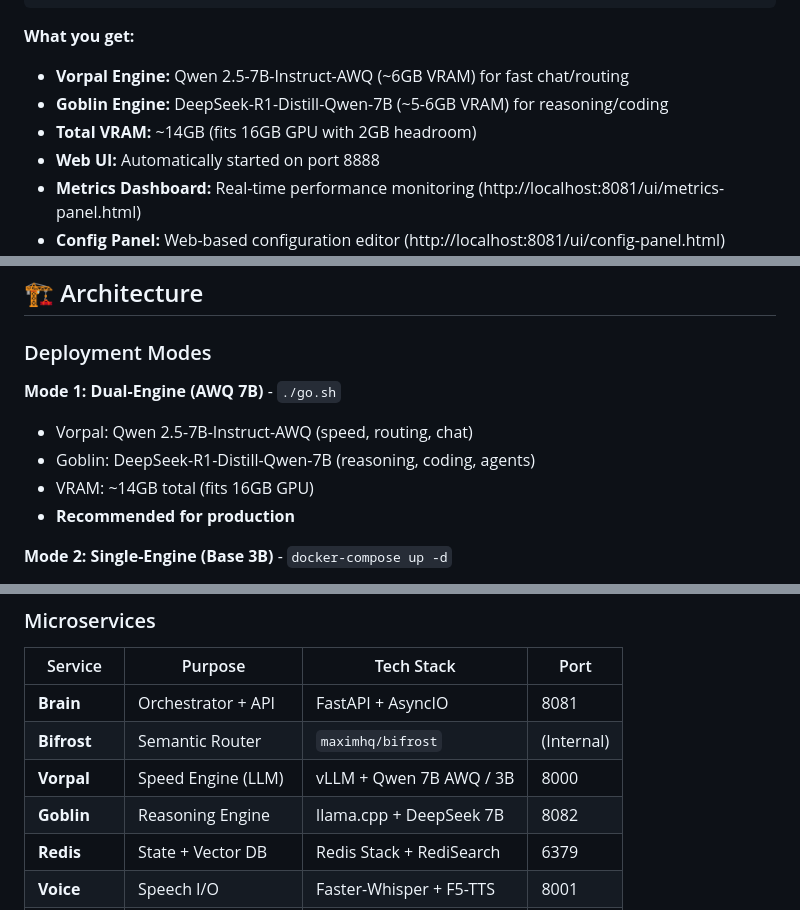
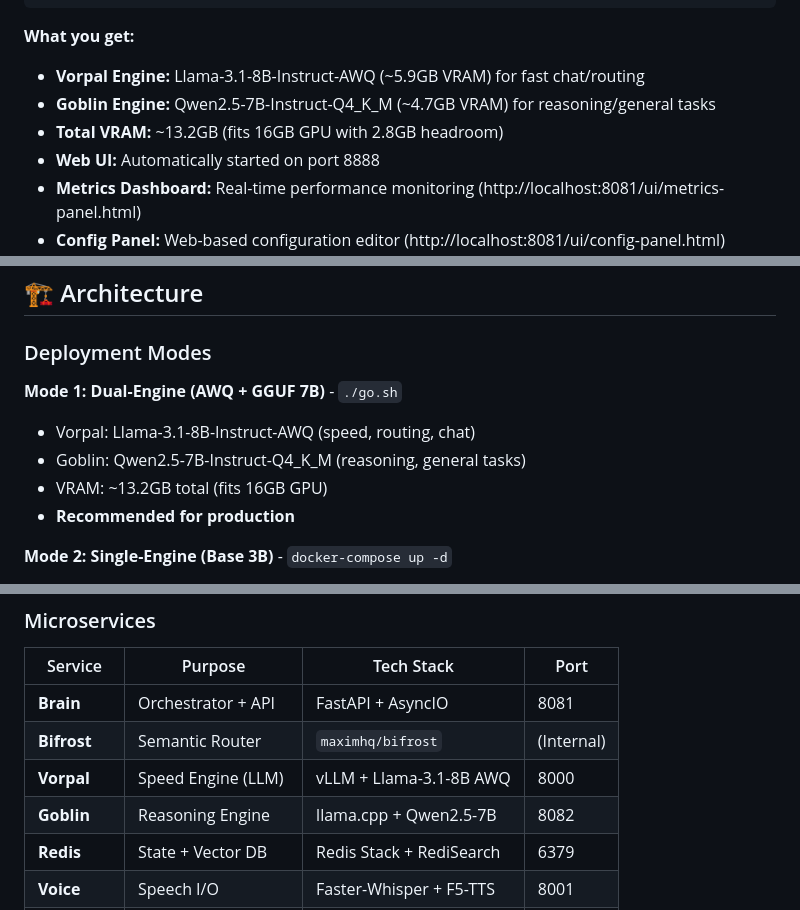
Before and after one commit to Atari-Katana/Archive-AI, a Markdown page: README.md, 3 parts joined by grey strips. GitHub-like rendering.

````diff
--- a/README.md
+++ b/README.md
@@ -74,9 +74,9 @@ bash scripts/health-check.sh
 ```
 
 **What you get:**
-- **Vorpal Engine:** Qwen 2.5-7B-Instruct-AWQ (~6GB VRAM) for fast chat/routing
-- **Goblin Engine:** DeepSeek-R1-Distill-Qwen-7B (~5-6GB VRAM) for reasoning/coding
-- **Total VRAM:** ~14GB (fits 16GB GPU with 2GB headroom)
+- **Vorpal Engine:** Llama-3.1-8B-Instruct-AWQ (~5.9GB VRAM) for fast chat/routing
+- **Goblin Engine:** Qwen2.5-7B-Instruct-Q4_K_M (~4.7GB VRAM) for reasoning/general tasks
+- **Total VRAM:** ~13.2GB (fits 16GB GPU with 2.8GB headroom)
 - **Web UI:** Automatically started on port 8888
 - **Metrics Dashboard:** Real-time performance monitoring (http://localhost:8081/ui/metrics-panel.html)
 - **Config Panel:** Web-based configuration editor (http://localhost:8081/ui/config-panel.html)
@@ -116,10 +116,10 @@ bash scripts/health-check.sh
 
 ### Deployment Modes
 
-**Mode 1: Dual-Engine (AWQ 7B)** - `./go.sh`
-- Vorpal: Qwen 2.5-7B-Instruct-AWQ (speed, routing, chat)
-- Goblin: DeepSeek-R1-Distill-Qwen-7B (reasoning, coding, agents)
-- VRAM: ~14GB total (fits 16GB GPU)
+**Mode 1: Dual-Engine (AWQ + GGUF 7B)** - `./go.sh`
+- Vorpal: Llama-3.1-8B-Instruct-AWQ (speed, routing, chat)
+- Goblin: Qwen2.5-7B-Instruct-Q4_K_M (reasoning, general tasks)
+- VRAM: ~13.2GB total (fits 16GB GPU)
 - **Recommended for production**
 
 **Mode 2: Single-Engine (Base 3B)** - `docker-compose up -d`
@@ -135,8 +135,8 @@ See [CONFIG.md](Docs/CONFIG.md) for detailed configuration guide.
 |---------|---------|------------|------|
 | **Brain** | Orchestrator + API | FastAPI + AsyncIO | 8081 |
 | **Bifrost** | Semantic Router | `maximhq/bifrost` | (Internal) |
-| **Vorpal** | Speed Engine (LLM) | vLLM + Qwen 7B AWQ / 3B | 8000 |
-| **Goblin** | Reasoning Engine | llama.cpp + DeepSeek 7B | 8082 |
+| **Vorpal** | Speed Engine (LLM) | vLLM + Llama-3.1-8B AWQ | 8000 |
+| **Goblin** | Reasoning Engine | llama.cpp + Qwen2.5-7B | 8082 |
 | **Redis** | State + Vector DB | Redis Stack + RediSearch | 6379 |
 | **Voice** | Speech I/O | Faster-Whisper + F5-TTS | 8001 |
 | **Sandbox** | Code Execution | Isolated Python | 8003 |
````
Also changed, not shown: other parts of README.md (+1 -0 lines), Docs/SYSTEM_STATUS.md (+34 -7 lines).
